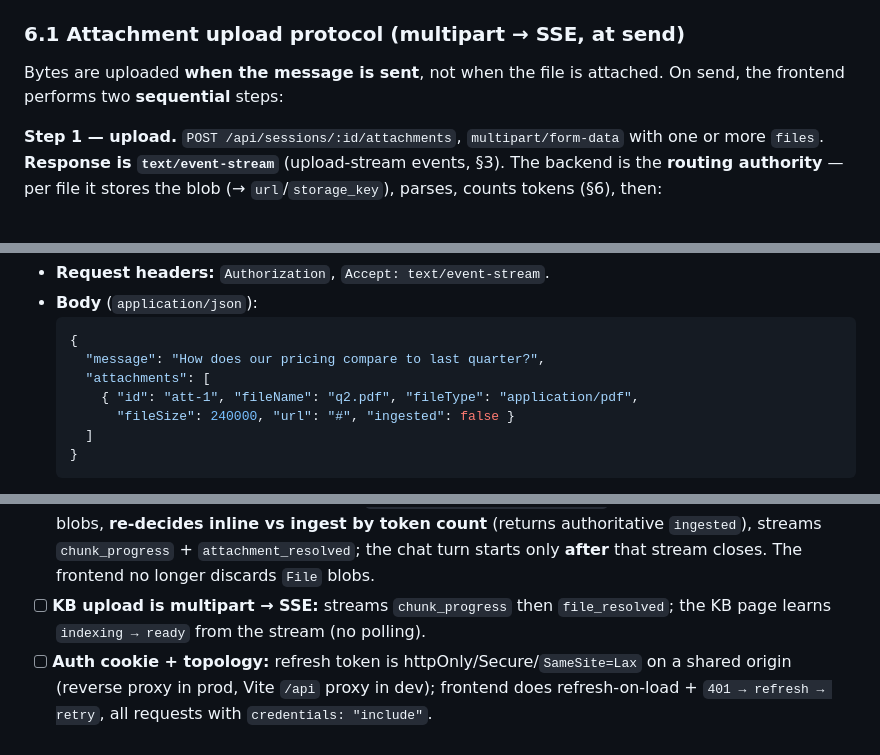
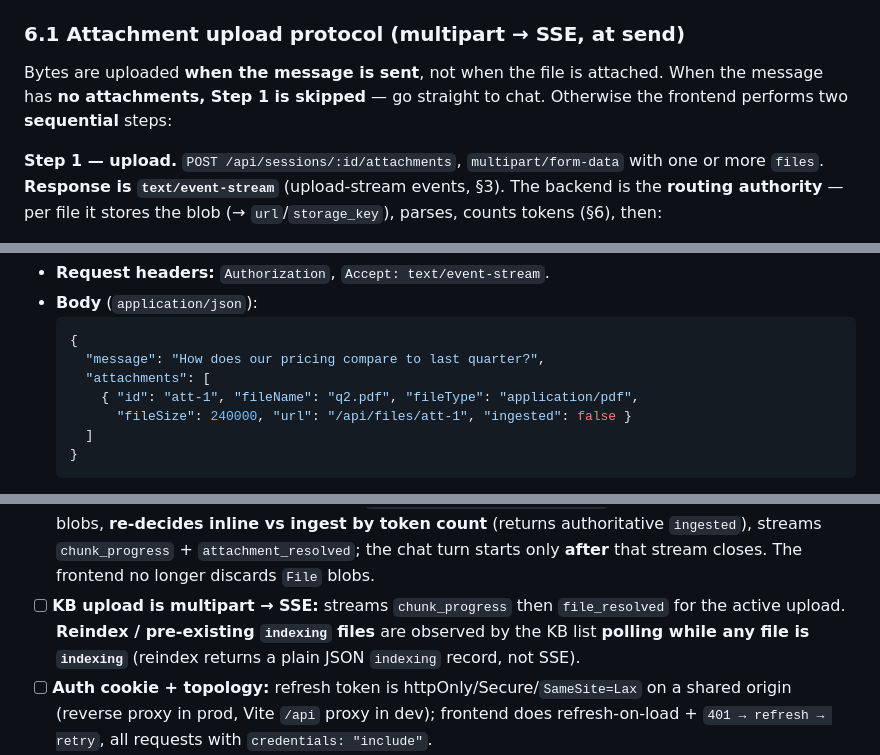
Before and after one commit to sccicitb/ratest-cld-2, a Markdown page: docs/BACKEND_SPEC.md, 3 parts joined by grey strips. GitHub-like rendering.

````diff
--- a/docs/BACKEND_SPEC.md
+++ b/docs/BACKEND_SPEC.md
@@ -347,7 +361,8 @@ the llama-server endpoint to have the multimodal projector (`mmproj`) loaded.
 ### 6.1 Attachment upload protocol (multipart → SSE, at send)
 
 Bytes are uploaded **when the message is sent**, not when the file is attached.
-On send, the frontend performs two **sequential** steps:
+When the message has **no attachments, Step 1 is skipped** — go straight to chat.
+Otherwise the frontend performs two **sequential** steps:
 
 **Step 1 — upload.** `POST /api/sessions/:id/attachments`, `multipart/form-data`
 with one or more `files`. **Response is `text/event-stream`** (upload-stream
@@ -393,7 +408,7 @@ Mock: `mockStreamChat`. A **Server-Sent Events** stream that runs the model's
     "message": "How does our pricing compare to last quarter?",
     "attachments": [
       { "id": "att-1", "fileName": "q2.pdf", "fileType": "application/pdf",
-        "fileSize": 240000, "url": "#", "ingested": false }
+        "fileSize": 240000, "url": "/api/files/att-1", "ingested": false }
     ]
   }
   ```
@@ -1019,8 +1049,9 @@ Source: constants in [`src/lib/mock.ts`](../src/lib/mock.ts).
       `attachment_resolved`; the chat turn starts only **after** that stream
       closes. The frontend no longer discards `File` blobs.
 - [ ] **KB upload is multipart → SSE:** streams `chunk_progress` then
-      `file_resolved`; the KB page learns `indexing → ready` from the stream (no
-      polling).
+      `file_resolved` for the active upload. **Reindex / pre-existing `indexing`
+      files** are observed by the KB list **polling while any file is `indexing`**
+      (reindex returns a plain JSON `indexing` record, not SSE).
 - [ ] **Auth cookie + topology:** refresh token is httpOnly/Secure/`SameSite=Lax`
       on a shared origin (reverse proxy in prod, Vite `/api` proxy in dev);
       frontend does refresh-on-load + `401 → refresh → retry`, all requests with
````
Also changed, not shown: other parts of docs/BACKEND_SPEC.md (+40 -11 lines).
